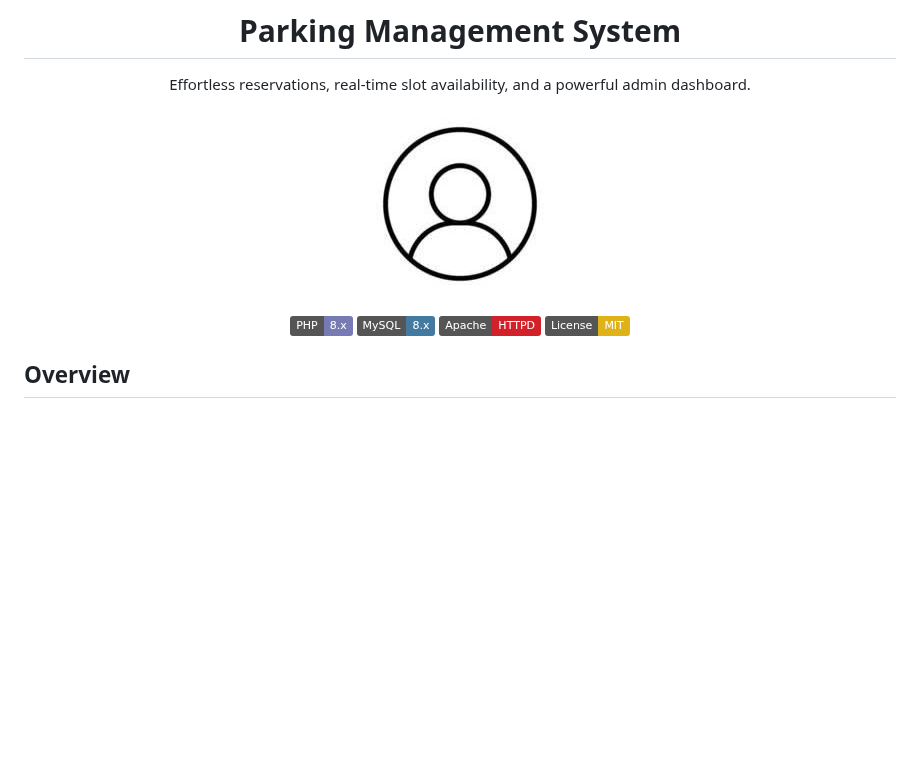
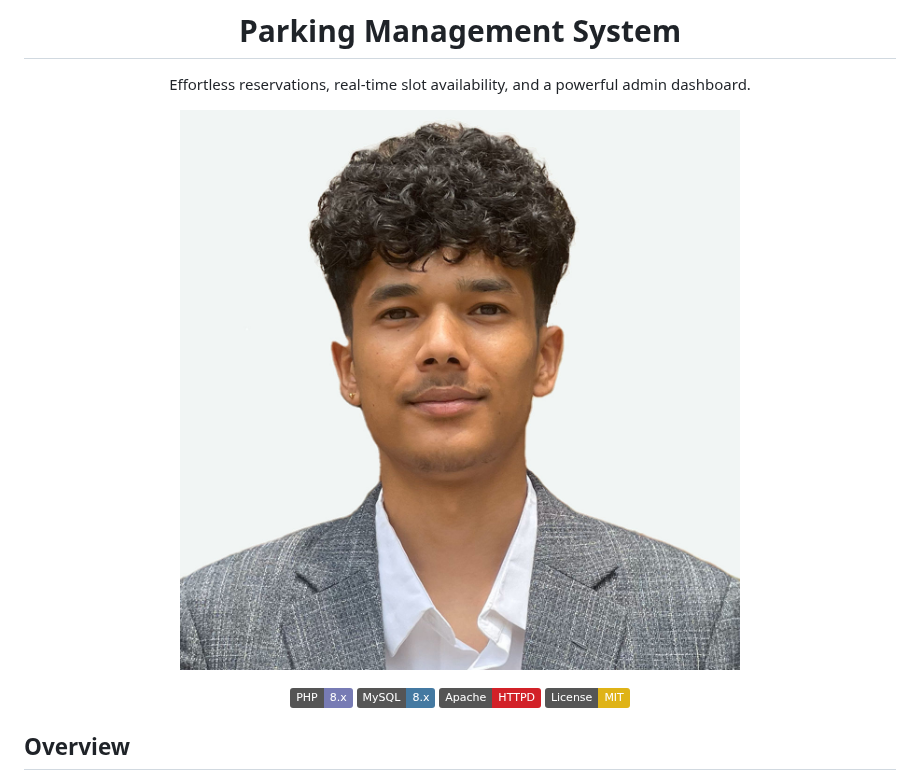
Before and after one commit to Ashish-bhandarii/Parking_Management_System, a Markdown page: README.md, the part around the change. GitHub-like rendering; badges without logos; blank space fills up the shorter version.

Commit message:
docs: update README to use Profile_v2.jpg

```diff
--- a/README.md
+++ b/README.md
@@ -4,7 +4,7 @@
 
 Effortless reservations, real‑time slot availability, and a powerful admin dashboard.
 
-![Project owner](./Images/Profile.jpg)
+![Project owner](./Images/Profile_v2.jpg)
 
 [![Made with PHP](https://img.shields.io/badge/PHP-8.x-777BB4?logo=php&logoColor=white)](https://www.php.net/)
 [![MySQL](https://img.shields.io/badge/MySQL-8.x-4479A1?logo=mysql&logoColor=white)](https://www.mysql.com/)
```
